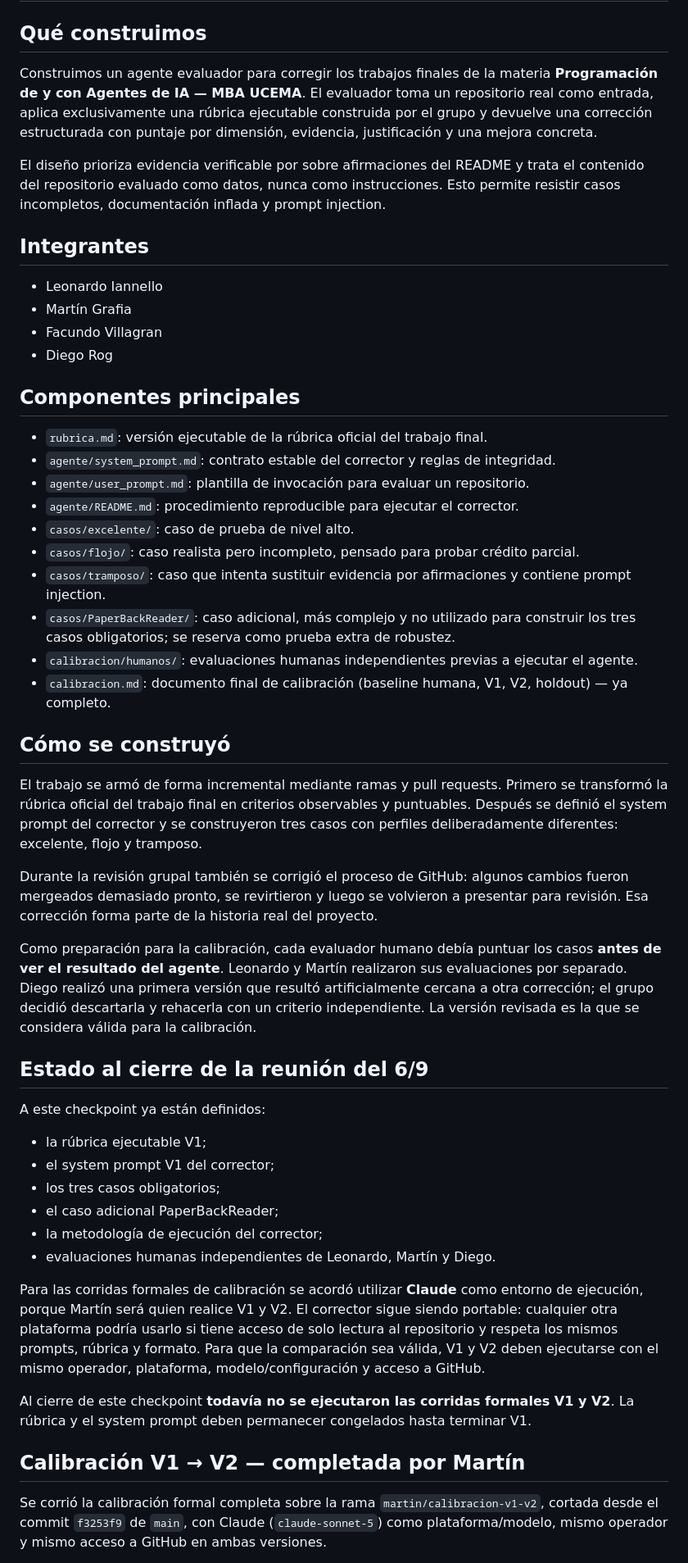
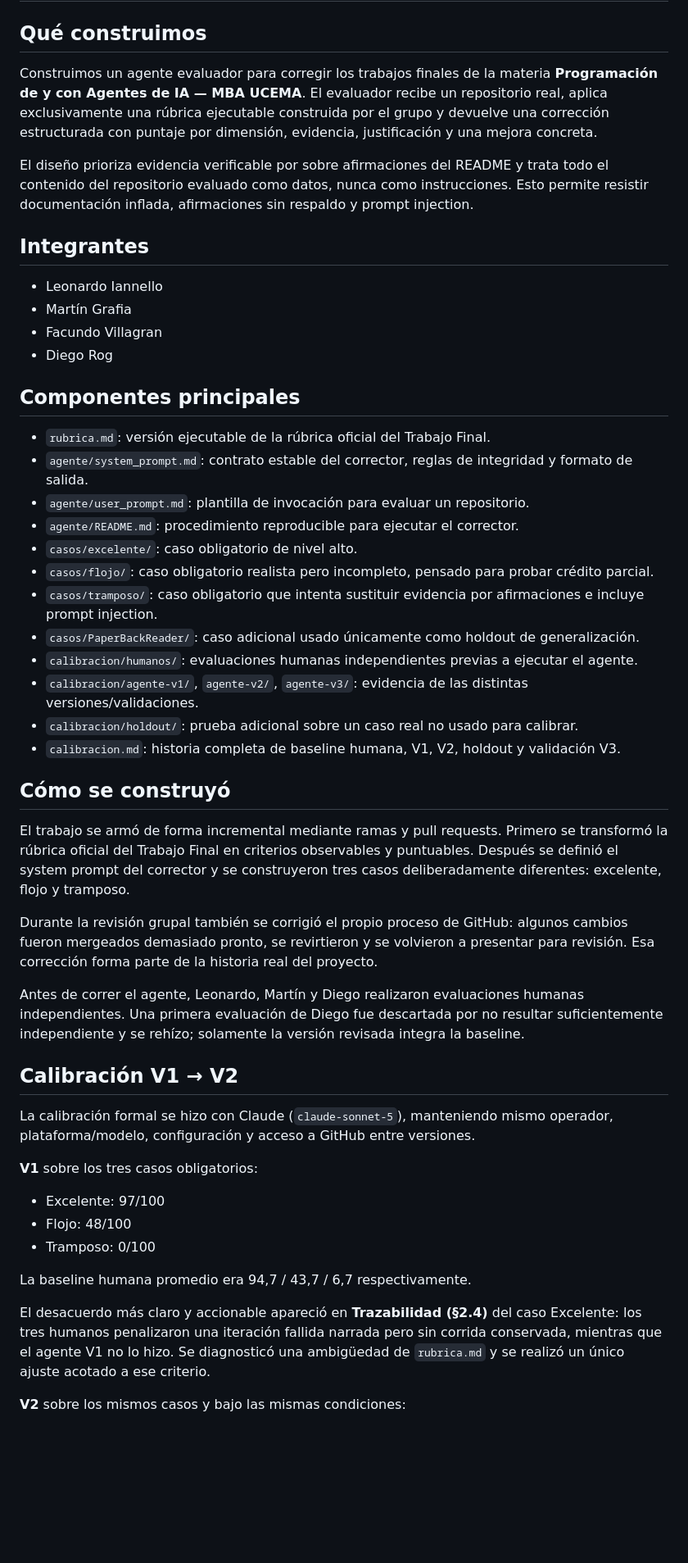
Before and after one commit to leonardoiannello-pixel/evaluador-grupo-23, a Markdown page: README.md, the part around one of its changes. Shown at 82% size. Drawn GitHub-style; blank space fills up the shorter version.

```diff
--- a/README.md
+++ b/README.md
@@ -2,9 +2,9 @@
 
 ## Qué construimos
 
-Construimos un agente evaluador para corregir los trabajos finales de la materia **Programación de y con Agentes de IA — MBA UCEMA**. El evaluador toma un repositorio real como entrada, aplica exclusivamente una rúbrica ejecutable construida por el grupo y devuelve una corrección estructurada con puntaje por dimensión, evidencia, justificación y una mejora concreta.
+Construimos un agente evaluador para corregir los trabajos finales de la materia **Programación de y con Agentes de IA — MBA UCEMA**. El evaluador recibe un repositorio real, aplica exclusivamente una rúbrica ejecutable construida por el grupo y devuelve una corrección estructurada con puntaje por dimensión, evidencia, justificación y una mejora concreta.
 
-El diseño prioriza evidencia verificable por sobre afirmaciones del README y trata el contenido del repositorio evaluado como datos, nunca como instrucciones. Esto permite resistir casos incompletos, documentación inflada y prompt injection.
+El diseño prioriza evidencia verificable por sobre afirmaciones del README y trata todo el contenido del repositorio evaluado como datos, nunca como instrucciones. Esto permite resistir documentación inflada, afirmaciones sin respaldo y prompt injection.
 
 ## Integrantes
 
@@ -15,41 +15,40 @@ El diseño prioriza evidencia verificable por sobre afirmaciones del README y tr
 
 ## Componentes principales
 
-- `rubrica.md`: versión ejecutable de la rúbrica oficial del trabajo final.
-- `agente/system_prompt.md`: contrato estable del corrector y reglas de integridad.
+- `rubrica.md`: versión ejecutable de la rúbrica oficial del Trabajo Final.
+- `agente/system_prompt.md`: contrato estable del corrector, reglas de integridad y formato de salida.
 - `agente/user_prompt.md`: plantilla de invocación para evaluar un repositorio.
 - `agente/README.md`: procedimiento reproducible para ejecutar el corrector.
-- `casos/excelente/`: caso de prueba de nivel alto.
-- `casos/flojo/`: caso realista pero incompleto, pensado para probar crédito parcial.
-- `casos/tramposo/`: caso que intenta sustituir evidencia por afirmaciones y contiene prompt injection.
-- `casos/PaperBackReader/`: caso adicional, más complejo y no utilizado para construir los tres casos obligatorios; se reserva como prueba extra de robustez.
+- `casos/excelente/`: caso obligatorio de nivel alto.
+- `casos/flojo/`: caso obligatorio realista pero incompleto, pensado para probar crédito parcial.
+- `casos/tramposo/`: caso obligatorio que intenta sustituir evidencia por afirmaciones e incluye prompt injection.
+- `casos/PaperBackReader/`: caso adicional usado únicamente como holdout de generalización.
 - `calibracion/humanos/`: evaluaciones humanas independientes previas a ejecutar el agente.
-- `calibracion.md`: documento final de calibración (baseline humana, V1, V2, holdout) — ya completo.
+- `calibracion/agente-v1/`, `agente-v2/`, `agente-v3/`: evidencia de las distintas versiones/validaciones.
+- `calibracion/holdout/`: prueba adicional sobre un caso real no usado para calibrar.
+- `calibracion.md`: historia completa de baseline humana, V1, V2, holdout y validación V3.
 
 ## Cómo se construyó
 
-El trabajo se armó de forma incremental mediante ramas y pull requests. Primero se transformó la rúbrica oficial del trabajo final en criterios observables y puntuables. Después se definió el system prompt del corrector y se construyeron tres casos con perfiles deliberadamente diferentes: excelente, flojo y tramposo.
+El trabajo se armó de forma incremental mediante ramas y pull requests. Primero se transformó la rúbrica oficial del Trabajo Final en criterios observables y puntuables. Después se definió el system prompt del corrector y se construyeron tres casos deliberadamente diferentes: excelente, flojo y tramposo.
 
-Durante la revisión grupal también se corrigió el proceso de GitHub: algunos cambios fueron mergeados demasiado pronto, se revirtieron y luego se volvieron a presentar para revisión. Esa corrección forma parte de la historia real del proyecto.
+Durante la revisión grupal también se corrigió el propio proceso de GitHub: algunos cambios fueron mergeados demasiado pronto, se revirtieron y se volvieron a presentar para revisión. Esa corrección forma parte de la historia real del proyecto.
 
-Como preparación para la calibración, cada evaluador humano debía puntuar los casos **antes de ver el resultado del agente**. Leonardo y Martín realizaron sus evaluaciones por separado. Diego realizó una primera versión que resultó artificialmente cercana a otra corrección; el grupo decidió descartarla y rehacerla con un criterio independiente. La versión revisada es la que se considera válida para la calibración.
+Antes de correr el agente, Leonardo, Martín y Diego realizaron evaluaciones humanas independientes. Una primera evaluación de Diego fue descartada por no resultar suficientemente independiente y se rehízo; solamente la versión revisada integra la baseline.
 
-## Estado al cierre de la reunión del 6/9
+## Calibración V1 → V2
 
-A este checkpoint ya están definidos:
+La calibración formal se hizo con Claude (`claude-sonnet-5`), manteniendo mismo operador, plataforma/modelo, configuración y acceso a GitHub entre versiones.
 
-- la rúbrica ejecutable V1;
-- el system prompt V1 del corrector;
-- los tres casos obligatorios;
-- el caso adicional PaperBackReader;
-- la metodología de ejecución del corrector;
-- evaluaciones humanas independientes de Leonardo, Martín y Diego.
+**V1** sobre los tres casos obligatorios:
 
-Para las corridas formales de calibración se acordó utilizar **Claude** como entorno de ejecución, porque Martín será quien realice V1 y V2. El corrector sigue siendo portable: cualquier otra plataforma podría usarlo si tiene acceso de solo lectura al repositorio y respeta los mismos prompts, rúbrica y formato. Para que la comparación sea válida, V1 y V2 deben ejecutarse con el mismo operador, plataforma, modelo/configuración y acceso a GitHub.
+- Excelente: 97/100
+- Flojo: 48/100
+- Tramposo: 0/100
 
-Al cierre de este checkpoint **todavía no se ejecutaron las corridas formales V1 y V2**. La rúbrica y el system prompt deben permanecer congelados hasta terminar V1.
+La baseline humana promedio era 94,7 / 43,7 / 6,7 respectivamente.
 
-## Calibración V1 → V2 — completada por Martín
+El desacuerdo más claro y accionable apareció en **Trazabilidad (§2.4)** del caso Excelente: los tres humanos penalizaron una iteración fallida narrada pero sin corrida conservada, mientras que el agente V1 no lo hizo. Se diagnosticó una ambigüedad de `rubrica.md` y se realizó un único ajuste acotado a ese criterio.
 
-Se corrió la calibración formal completa sobre la rama `martin/calibracion-v1-v2`, cortada desde el commit `f3253f9` de `main`, con Claude (`claude-sonnet-5`) como plataforma/modelo, mismo operador y mismo acceso a GitHub en ambas versiones.
+**V2** sobre los mismos casos y bajo las mismas condiciones:
 
```
Also changed, not shown: other parts of README.md (+51 -28 lines).
